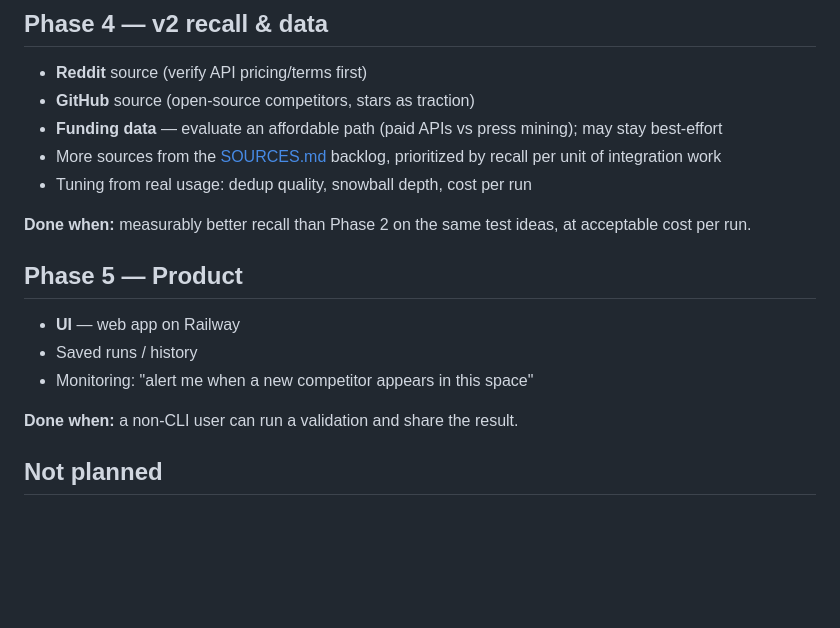
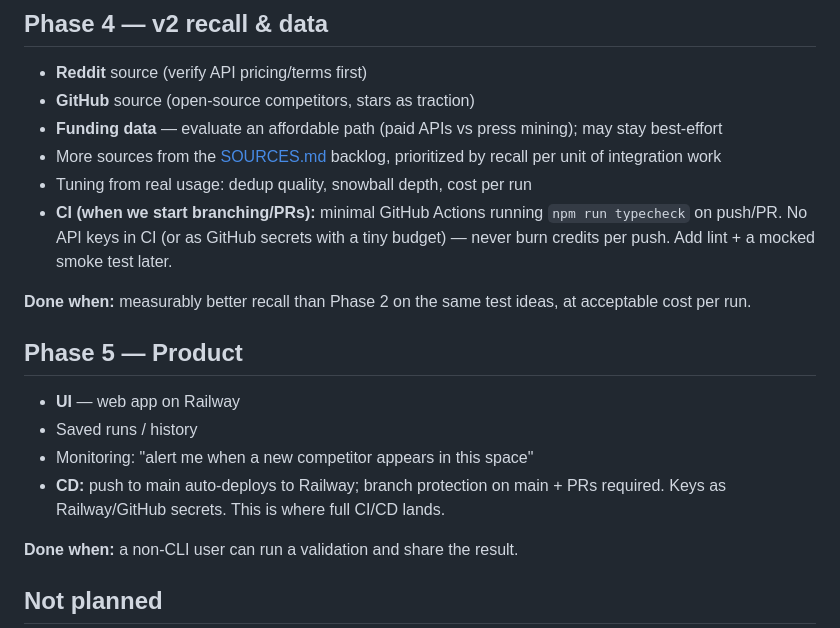
Before and after one commit to keithdmonte/Blindspot, a Markdown page: ROADMAP.md, the part around the change. GitHub-like rendering; blank space fills up the shorter version.

Commit message:
Roadmap: note CI in Phase 4, CD in Phase 5
Capture the CI/CD plan so it is not forgotten: minimal typecheck CI
lands when we start branching (Phase 4); full push-to-main Railway
deploy lands with the web UI (Phase 5).

Co-Authored-By: Claude Opus 4.8 <noreply@anthropic.com>

```diff
--- a/ROADMAP.md
+++ b/ROADMAP.md
@@ -38,6 +38,7 @@ Short and current beats long and stale. Phases, not dates. Each phase has a "don
 - **Funding data** — evaluate an affordable path (paid APIs vs press mining); may stay best-effort
 - More sources from the [SOURCES.md](SOURCES.md) backlog, prioritized by recall per unit of integration work
 - Tuning from real usage: dedup quality, snowball depth, cost per run
+- **CI (when we start branching/PRs):** minimal GitHub Actions running `npm run typecheck` on push/PR. No API keys in CI (or as GitHub secrets with a tiny budget) — never burn credits per push. Add lint + a mocked smoke test later.
 
 **Done when:** measurably better recall than Phase 2 on the same test ideas, at acceptable cost per run.
 
@@ -46,6 +47,7 @@ Short and current beats long and stale. Phases, not dates. Each phase has a "don
 - **UI** — web app on Railway
 - Saved runs / history
 - Monitoring: "alert me when a new competitor appears in this space"
+- **CD:** push to main auto-deploys to Railway; branch protection on main + PRs required. Keys as Railway/GitHub secrets. This is where full CI/CD lands.
 
 **Done when:** a non-CLI user can run a validation and share the result.
 
```
